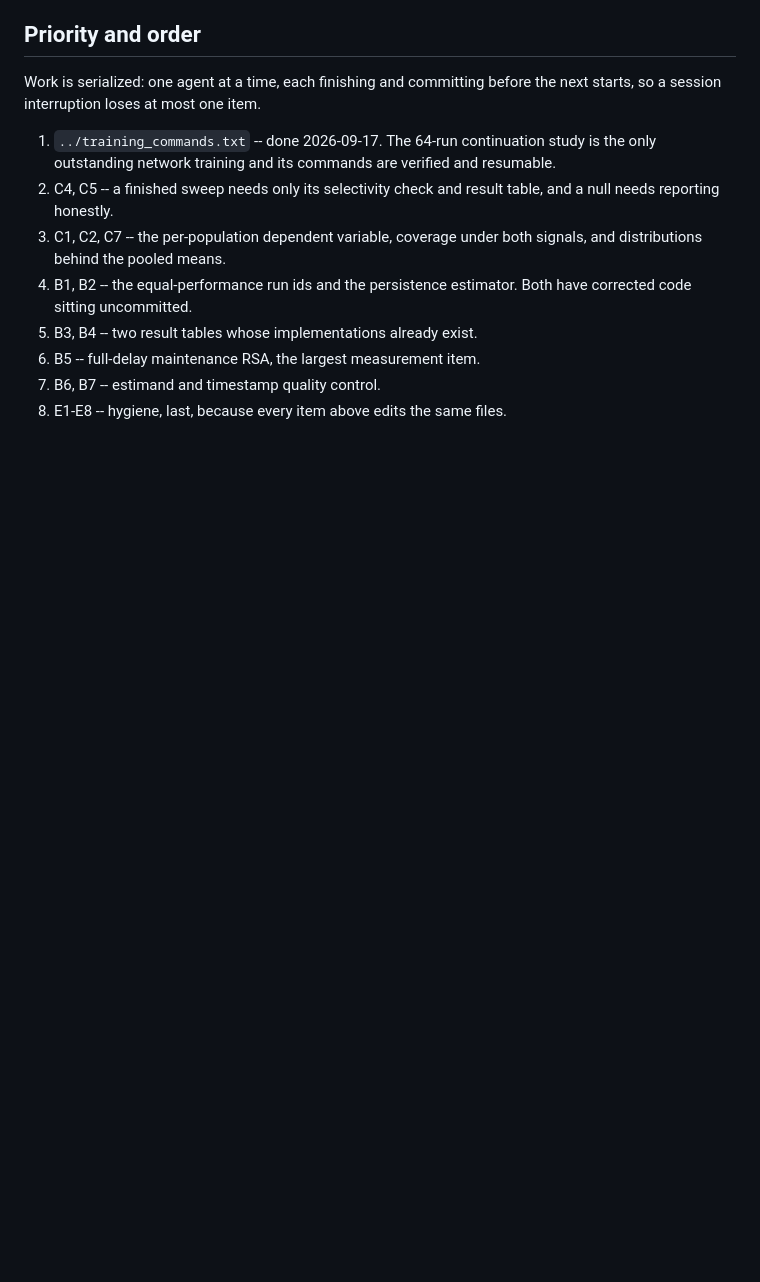
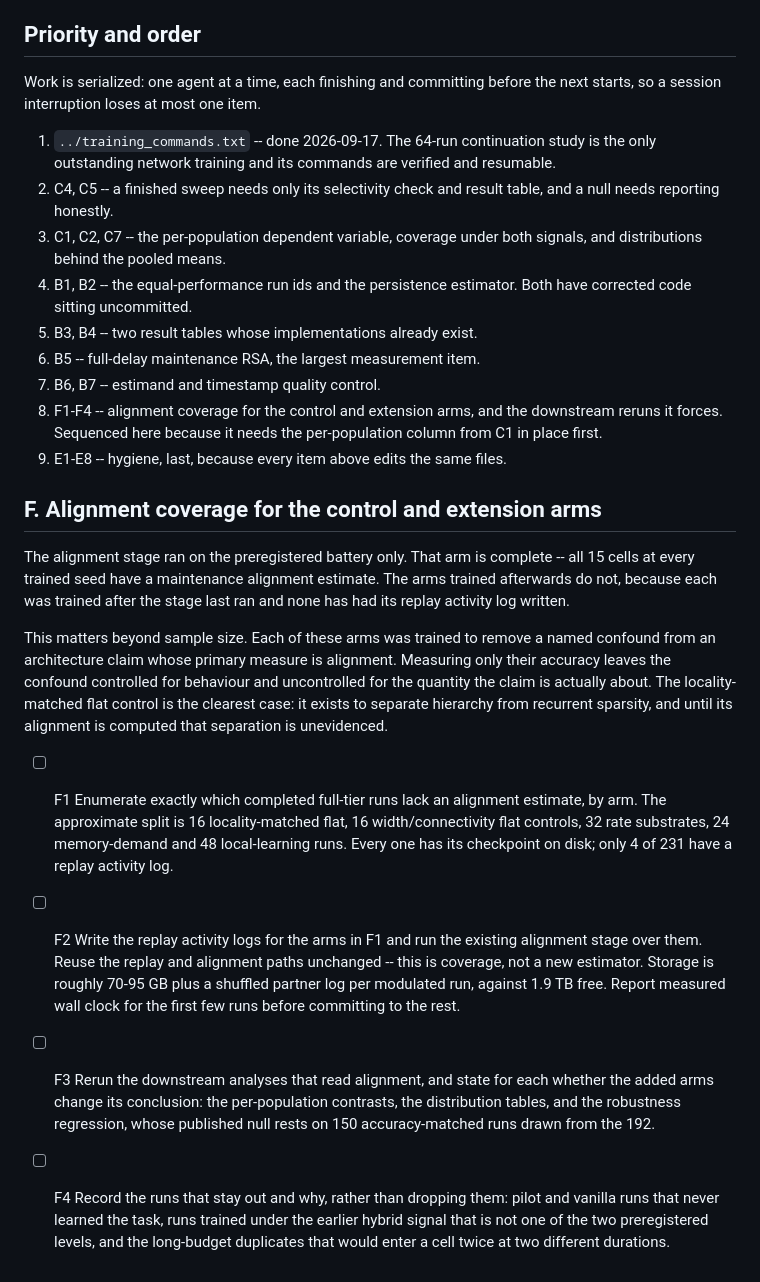
Before and after one commit to AminFathollahi/rnn_wm, a Markdown page: tasks.md, the part around the change. Drawn GitHub-style; blank space fills up the shorter version.

Commit message:
Queue alignment coverage for the control and extension arms

```diff
--- a/tasks.md
+++ b/tasks.md
@@ -531,4 +531,43 @@ the next starts, so a session interruption loses at most one item.
 5. B3, B4 -- two result tables whose implementations already exist.
 6. B5 -- full-delay maintenance RSA, the largest measurement item.
 7. B6, B7 -- estimand and timestamp quality control.
-8. E1-E8 -- hygiene, last, because every item above edits the same files.
+8. F1-F4 -- alignment coverage for the control and extension arms, and the
+   downstream reruns it forces. Sequenced here because it needs the
+   per-population column from C1 in place first.
+9. E1-E8 -- hygiene, last, because every item above edits the same files.
+
+## F. Alignment coverage for the control and extension arms
+
+The alignment stage ran on the preregistered battery only. That arm is
+complete -- all 15 cells at every trained seed have a maintenance alignment
+estimate. The arms trained afterwards do not, because each was trained after
+the stage last ran and none has had its replay activity log written.
+
+This matters beyond sample size. Each of these arms was trained to remove a
+named confound from an architecture claim whose primary measure is alignment.
+Measuring only their accuracy leaves the confound controlled for behaviour and
+uncontrolled for the quantity the claim is actually about. The locality-matched
+flat control is the clearest case: it exists to separate hierarchy from
+recurrent sparsity, and until its alignment is computed that separation is
+unevidenced.
+
+- [ ] F1 Enumerate exactly which completed full-tier runs lack an alignment
+      estimate, by arm. The approximate split is 16 locality-matched flat, 16
+      width/connectivity flat controls, 32 rate substrates, 24 memory-demand
+      and 48 local-learning runs. Every one has its checkpoint on disk; only 4
+      of 231 have a replay activity log.
+- [ ] F2 Write the replay activity logs for the arms in F1 and run the
+      existing alignment stage over them. Reuse the replay and alignment paths
+      unchanged -- this is coverage, not a new estimator. Storage is roughly
+      70-95 GB plus a shuffled partner log per modulated run, against 1.9 TB
+      free. Report measured wall clock for the first few runs before
+      committing to the rest.
+- [ ] F3 Rerun the downstream analyses that read alignment, and state for each
+      whether the added arms change its conclusion: the per-population
+      contrasts, the distribution tables, and the robustness regression, whose
+      published null rests on 150 accuracy-matched runs drawn from the 192.
+- [ ] F4 Record the runs that stay out and why, rather than dropping them:
+      pilot and vanilla runs that never learned the task, runs trained under
+      the earlier hybrid signal that is not one of the two preregistered
+      levels, and the long-budget duplicates that would enter a cell twice at
+      two different durations.
```
